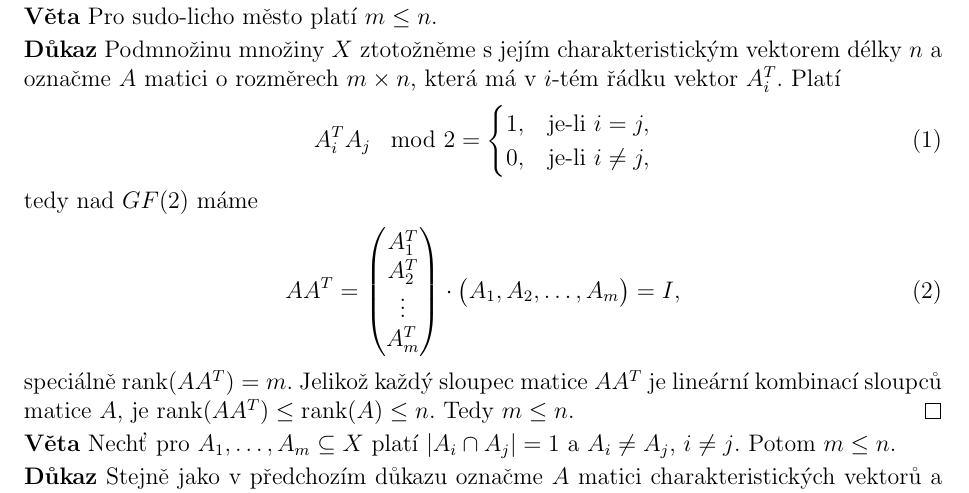
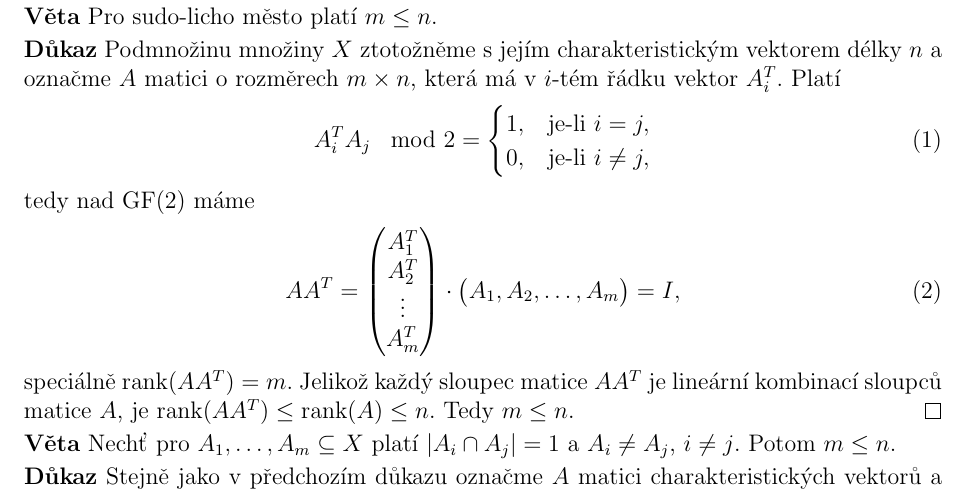
Before and after one commit to gavento/LAK, a LaTeX document (poznamky.tex, which reads 1-1-sudo-licho.tex): part of page 3 of 43, cut so that both start at the same text. Compiled offline with pdfLaTeX.

Commit message:
malickost

```diff
--- a/1-1-sudo-licho.tex
+++ b/1-1-sudo-licho.tex
@@ -16,7 +16,7 @@ V~případě sudo-licho města tedy máme omezení na sudé průniky a liché ve
 \begin{align}
 A_i^TA_j\!\mod2=\begin{cases}1,&\text{je-li }i=j,\\0,&\text{je-li }i\neq j,\end{cases}
 \end{align}
-tedy nad $GF(2)$ máme
+tedy nad $\GF(2)$ máme
 \begin{align}
 	AA^T = \left(\begin{matrix}A_1^T\\ A_2^T \\ \vdots \\ A_m^T \end{matrix}\right)
 	\cdot \left(\begin{matrix}A_1, A_2, \dots, A_m\end{matrix}\right) = I,
```
